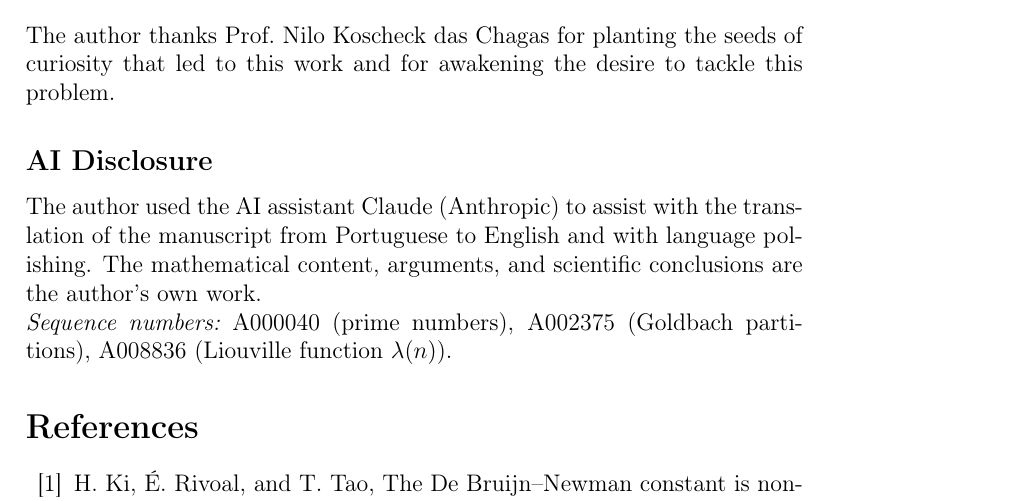
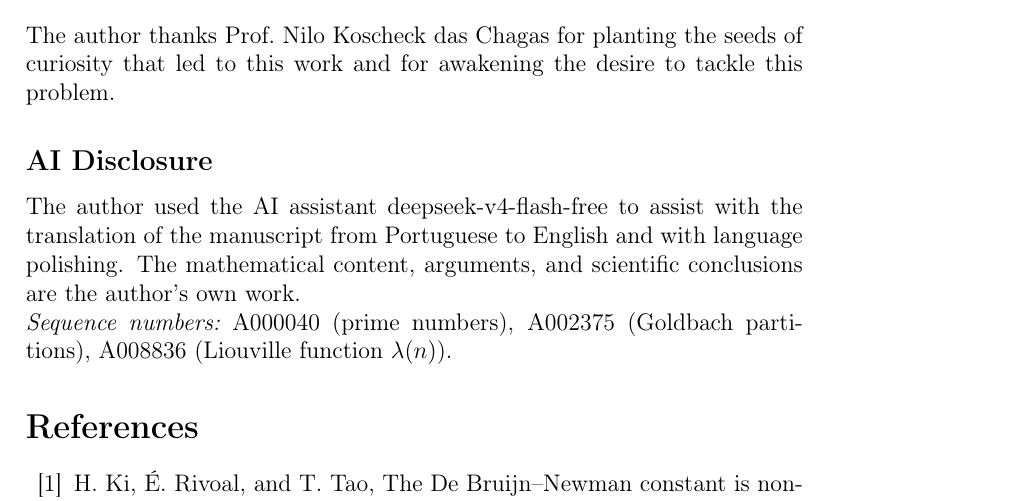
Before and after one commit to angualberto/The-Valence-Layer-Algorithm-A-Structured-Approach-to-Consecutive-Primes, a LaTeX paper (gualberto.tex): part of page 12 of 12, cut so that both start at the same text. Compiled offline with pdfLaTeX.

Commit message:
AI disclosure: replace Claude with deepseek-v4-flash-free

```diff
--- a/gualberto.tex
+++ b/gualberto.tex
@@ -550,10 +550,10 @@ of curiosity that led to this work and for awakening the desire to
 tackle this problem.
 
 \subsection*{AI Disclosure}
-The author used the AI assistant Claude (Anthropic) to assist with
-the translation of the manuscript from Portuguese to English and
-with language polishing.  The mathematical content, arguments, and
-scientific conclusions are the author's own work.
+The author used the AI assistant deepseek-v4-flash-free to assist
+with the translation of the manuscript from Portuguese to English
+and with language polishing.  The mathematical content, arguments,
+and scientific conclusions are the author's own work.
 
 \noindent{\it Sequence numbers:}\
 A000040 (prime numbers),
```
Also changed, not shown: 1 other file.
